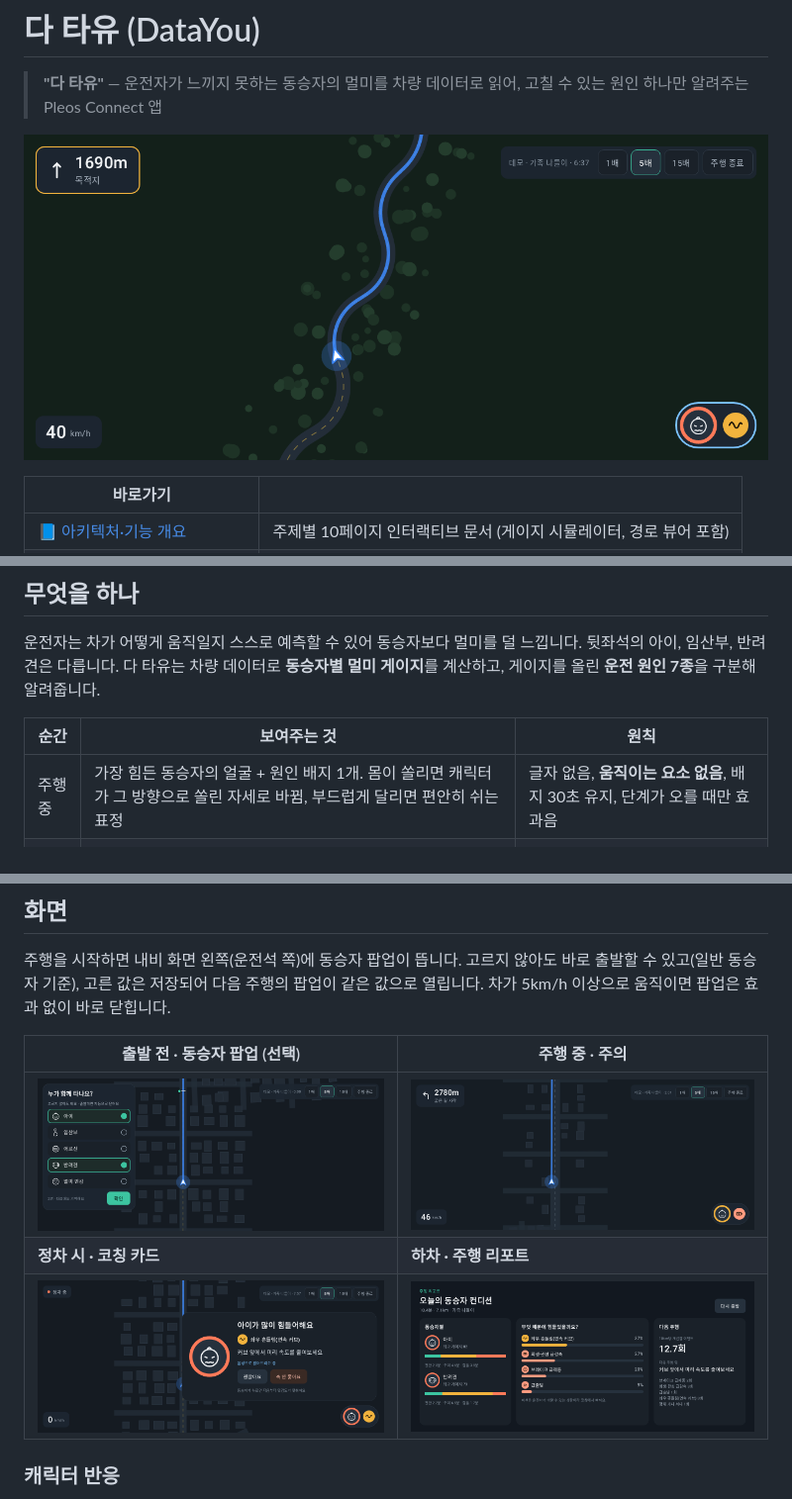
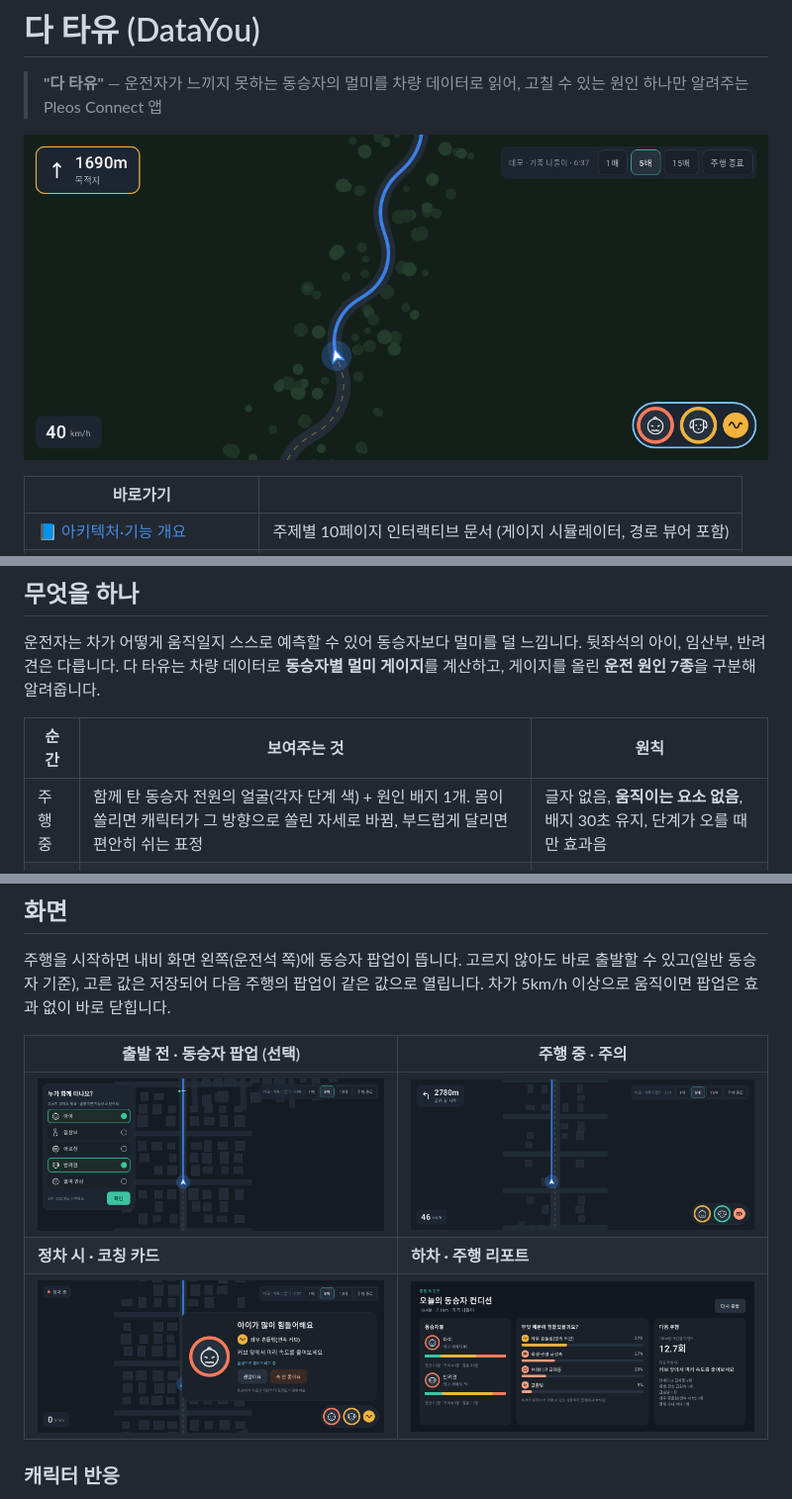
Before and after one commit to YD-team-account/data-you, a Markdown page: README.md, 3 parts joined by grey strips. Shown at 99% size. GitHub-like rendering; pictures changed too: docs/screenshots/2_driving_caution.png, docs/screenshots/3_driving_discomfort.png, docs/screenshots/4_stop_card.png.

```diff
--- a/README.md
+++ b/README.md
@@ -21,7 +21,7 @@
 
 | 순간 | 보여주는 것 | 원칙 |
 |---|---|---|
-| 주행 중 | 가장 힘든 동승자의 얼굴 + 원인 배지 1개. 몸이 쏠리면 캐릭터가 그 방향으로 쏠린 자세로 바뀜, 부드럽게 달리면 편안히 쉬는 표정 | 글자 없음, **움직이는 요소 없음**, 배지 30초 유지, 단계가 오를 때만 효과음 |
+| 주행 중 | 함께 탄 동승자 전원의 얼굴(각자 단계 색) + 원인 배지 1개. 몸이 쏠리면 캐릭터가 그 방향으로 쏠린 자세로 바뀜, 부드럽게 달리면 편안히 쉬는 표정 | 글자 없음, **움직이는 요소 없음**, 배지 30초 유지, 단계가 오를 때만 효과음 |
 | 정차 시 | 원인과 개선 팁 카드("방금 이렇게 쏠렸어요" 동작 재생), 음성 안내, "괜찮아요 / 속 안 좋아요" | 운전 중 읽게 하지 않음 |
 | 하차 후 | 원인별 기여 비율, 10km당 이벤트, 다음 주행 팁 하나 | 정체처럼 고칠 수 없는 건 탓하지 않음 |
 
```
Also changed, not shown: docs/design/SDD.md (+3 -3 lines), 6 other files.
